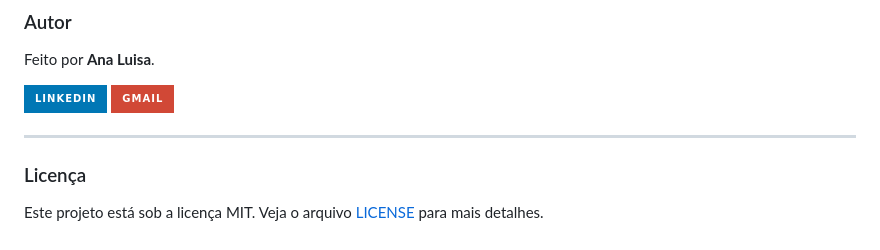
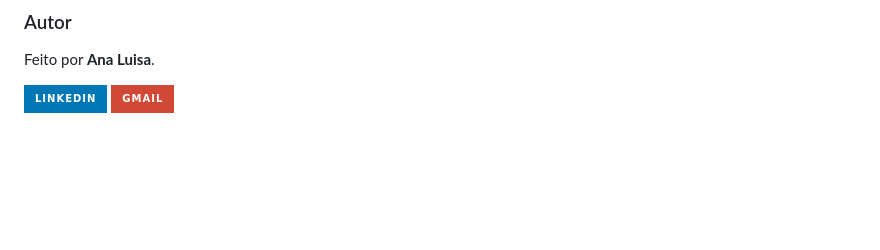
Before and after one commit to analuisaabarbosa/booktracker, a Markdown page: README.md, the part around the change. GitHub-like rendering; badges without logos; blank space fills up the shorter version.

Commit message:
docs(readme): update README.md

```diff
--- a/README.md
+++ b/README.md
@@ -135,9 +135,3 @@ Feito por **Ana Luisa**.
 
 [![LinkedIn](https://img.shields.io/badge/LinkedIn-0077B5?style=for-the-badge&logo=linkedin&logoColor=white)](https://www.linkedin.com/in/analuisaabarbosa/)
 [![Gmail](https://img.shields.io/badge/Gmail-D14836?style=for-the-badge&logo=gmail&logoColor=white)](mailto:analuisaaugustob@gmail.com)
-
----
-
-### Licença
-
-Este projeto está sob a licença MIT. Veja o arquivo [LICENSE](https://github.com/analuisaabarbosa/booktracker/blob/main/LICENSE) para mais detalhes.
```
